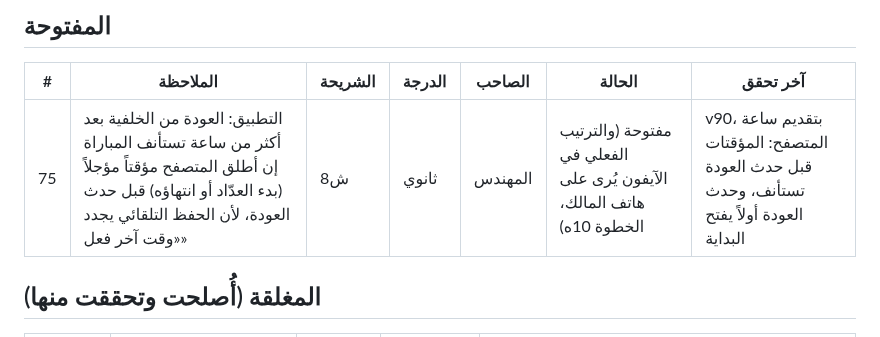
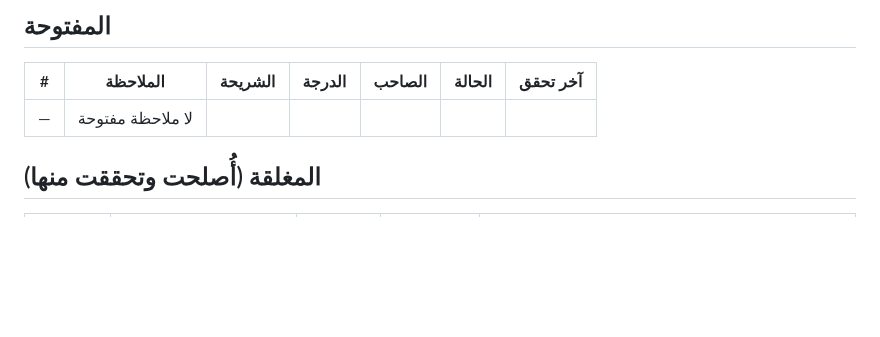
Before and after one commit to mtech732-stack/big-challenge, a Markdown page: docs/reports/الملاحظات-المفتوحة.md, the part around the change. Rendered like a GitHub page; blank space fills up the shorter version.

Commit message:
المعاين · ش8: القائمة المفتوحة فارغة (75 مغلقة من قبل)
Co-Authored-By: Claude Opus 5.5 <noreply@anthropic.com>
Claude-Session: https://claude.ai/code/session_01RdLZ2Ae6CWqCAMfHciCLnF

```diff
--- a/docs/reports/الملاحظات-المفتوحة.md
+++ b/docs/reports/الملاحظات-المفتوحة.md
@@ -12,7 +12,7 @@
 
 | # | الملاحظة | الشريحة | الدرجة | الصاحب | الحالة | آخر تحقق |
 |---|---|---|---|---|---|---|
-| 75 | التطبيق: العودة من الخلفية بعد أكثر من ساعة تستأنف المباراة إن أطلق المتصفح مؤقتاً مؤجلاً (بدء العدّاد أو انتهاؤه) قبل حدث العودة، لأن الحفظ التلقائي يجدد «وقت آخر فعل» | ش8 | ثانوي | المهندس | مفتوحة (والترتيب الفعلي في الآيفون يُرى على هاتف المالك، الخطوة 10ه) | v90، بتقديم ساعة المتصفح: المؤقتات قبل حدث العودة تستأنف، وحدث العودة أولاً يفتح البداية |
+| — | لا ملاحظة مفتوحة | | | | | |
 
 ## المغلقة (أُصلحت وتحققت منها)
 
```
